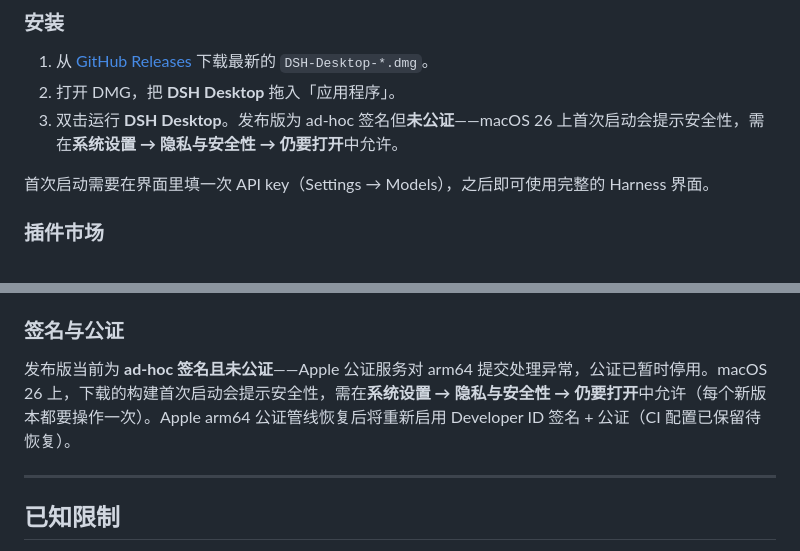
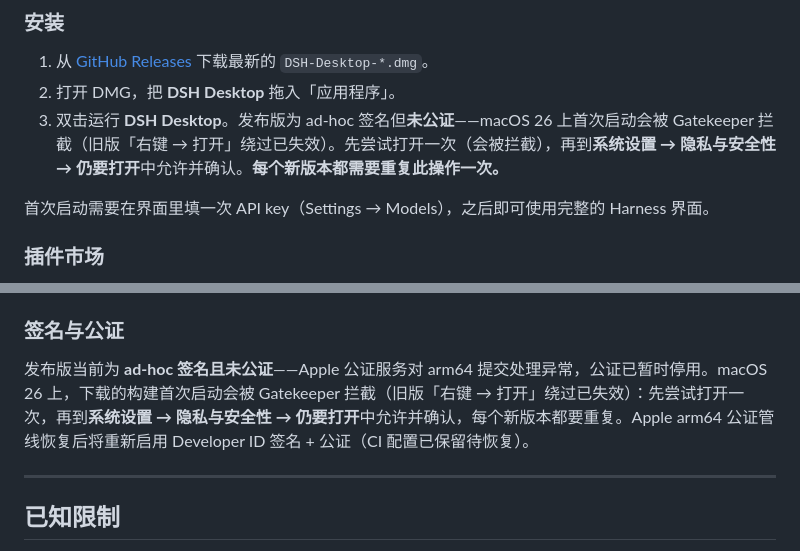
Before and after one commit to ninipa/dsh-desktop, a Markdown page: README.zh-CN.md, 2 parts joined by grey strips. GitHub-like rendering.

```diff
--- a/README.zh-CN.md
+++ b/README.zh-CN.md
@@ -55,7 +55,7 @@ npm install -g @deepseek-ai/dsh
 
 1. 从 [GitHub Releases](../../releases) 下载最新的 `DSH-Desktop-*.dmg`。
 2. 打开 DMG，把 **DSH Desktop** 拖入「应用程序」。
-3. 双击运行 **DSH Desktop**。发布版为 ad-hoc 签名但**未公证**——macOS 26 上首次启动会提示安全性，需在**系统设置 → 隐私与安全性 → 仍要打开**中允许。
+3. 双击运行 **DSH Desktop**。发布版为 ad-hoc 签名但**未公证**——macOS 26 上首次启动会被 Gatekeeper 拦截（旧版「右键 → 打开」绕过已失效）。先尝试打开一次（会被拦截），再到**系统设置 → 隐私与安全性 → 仍要打开**中允许并确认。**每个新版本都需要重复此操作一次。**
 
 首次启动需要在界面里填一次 API key（Settings → Models），之后即可使用完整的 Harness 界面。
 
@@ -166,7 +166,7 @@ DSH Desktop 是一个薄壳，不 fork、不修改 Harness UI，只负责宿主
 
 ### 签名与公证
 
-发布版当前为 **ad-hoc 签名且未公证**——Apple 公证服务对 arm64 提交处理异常，公证已暂时停用。macOS 26 上，下载的构建首次启动会提示安全性，需在**系统设置 → 隐私与安全性 → 仍要打开**中允许（每个新版本都要操作一次）。Apple arm64 公证管线恢复后将重新启用 Developer ID 签名 + 公证（CI 配置已保留待恢复）。
+发布版当前为 **ad-hoc 签名且未公证**——Apple 公证服务对 arm64 提交处理异常，公证已暂时停用。macOS 26 上，下载的构建首次启动会被 Gatekeeper 拦截（旧版「右键 → 打开」绕过已失效）：先尝试打开一次，再到**系统设置 → 隐私与安全性 → 仍要打开**中允许并确认，每个新版本都要重复。Apple arm64 公证管线恢复后将重新启用 Developer ID 签名 + 公证（CI 配置已保留待恢复）。
 
 ---
 
```
Also changed, not shown: README.md (+2 -2 lines).
